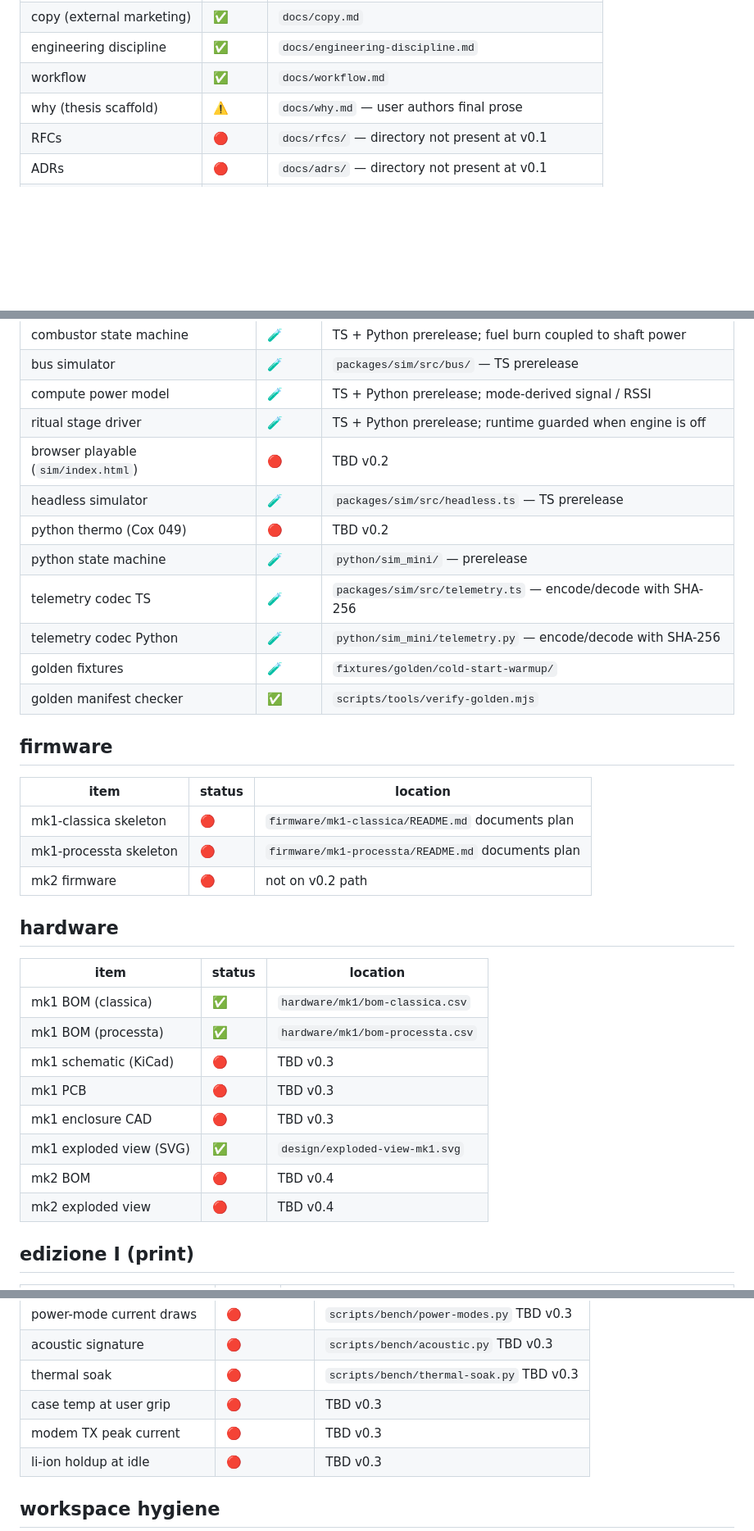
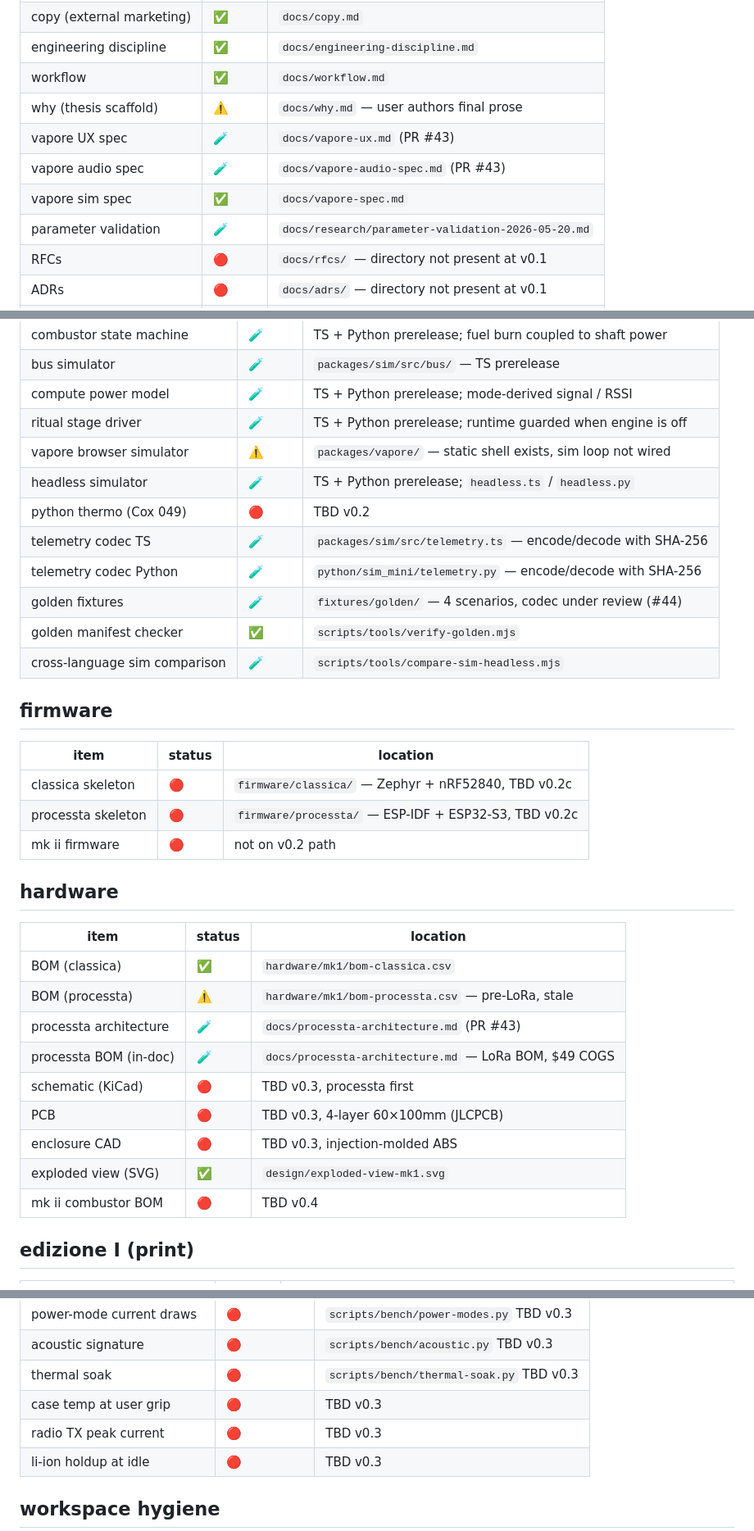
Before and after one commit to p-to-q/carburetor, a Markdown page: docs/implementation-status.md, 3 parts joined by grey strips. Shown at 82% size. Drawn GitHub-style; blank space fills up the shorter version.

Commit message:
docs: update implementation-status for LoRa pivot and PR #30 work
- Python types path: types.py → sim_types.py (renamed in PR #30)
- Browser sim: stub → partial (vapore shell exists at packages/vapore/)
- Added: cross-language comparison script, design specs, research doc
- Hardware: processta BOM marked stale (pre-LoRa), new in-doc BOM noted
- Firmware paths: mk1-classica → classica, mk1-processta → processta
- Golden fixtures: 4 scenarios now, codec under review (#44)
- modem → radio terminology

Co-Authored-By: Claude Opus 4.6 <noreply@anthropic.com>

```diff
--- a/docs/implementation-status.md
+++ b/docs/implementation-status.md
@@ -28,6 +28,10 @@ what ships, what is partial, what is stub. this is the project's live cross-sect
 | engineering discipline     | ✅     | `docs/engineering-discipline.md`                    |
 | workflow                   | ✅     | `docs/workflow.md`                                  |
 | why (thesis scaffold)      | ⚠️     | `docs/why.md` — user authors final prose            |
+| vapore UX spec             | 🧪     | `docs/vapore-ux.md` (PR #43)                        |
+| vapore audio spec          | 🧪     | `docs/vapore-audio-spec.md` (PR #43)                |
+| vapore sim spec            | ✅     | `docs/vapore-spec.md`                               |
+| parameter validation       | 🧪     | `docs/research/parameter-validation-2026-05-20.md`  |
 | RFCs                       | 🔴     | `docs/rfcs/` — directory not present at v0.1        |
 | ADRs                       | 🔴     | `docs/adrs/` — directory not present at v0.1        |
 | postmortems                | 🔴     | `docs/postmortems/` — directory not present at v0.1 |
@@ -50,35 +54,36 @@ what ships, what is partial, what is stub. this is the project's live cross-sect
 | bus simulator                       | 🧪     | `packages/sim/src/bus/` — TS prerelease                      |
 | compute power model                 | 🧪     | TS + Python prerelease; mode-derived signal / RSSI           |
 | ritual stage driver                 | 🧪     | TS + Python prerelease; runtime guarded when engine is off   |
-| browser playable (`sim/index.html`) | 🔴     | TBD v0.2                                                     |
-| headless simulator                  | 🧪     | `packages/sim/src/headless.ts` — TS prerelease               |
+| vapore browser simulator            | ⚠️     | `packages/vapore/` — static shell exists, sim loop not wired |
+| headless simulator                  | 🧪     | TS + Python prerelease; `headless.ts` / `headless.py`        |
 | python thermo (Cox 049)             | 🔴     | TBD v0.2                                                     |
-| python state machine                | 🧪     | `python/sim_mini/` — prerelease                              |
 | telemetry codec TS                  | 🧪     | `packages/sim/src/telemetry.ts` — encode/decode with SHA-256 |
 | telemetry codec Python              | 🧪     | `python/sim_mini/telemetry.py` — encode/decode with SHA-256  |
-| golden fixtures                     | 🧪     | `fixtures/golden/cold-start-warmup/`                         |
+| golden fixtures                     | 🧪     | `fixtures/golden/` — 4 scenarios, codec under review (#44)   |
 | golden manifest checker             | ✅     | `scripts/tools/verify-golden.mjs`                            |
+| cross-language sim comparison       | 🧪     | `scripts/tools/compare-sim-headless.mjs`                     |
 
 ## firmware
 
 | item                   | status | location                                          |
 | ---------------------- | ------ | ------------------------------------------------- |
-| mk1-classica skeleton  | 🔴     | `firmware/mk1-classica/README.md` documents plan  |
-| mk1-processta skeleton | 🔴     | `firmware/mk1-processta/README.md` documents plan |
-| mk2 firmware           | 🔴     | not on v0.2 path                                  |
+| classica skeleton  | 🔴     | `firmware/classica/` — Zephyr + nRF52840, TBD v0.2c |
+| processta skeleton | 🔴     | `firmware/processta/` — ESP-IDF + ESP32-S3, TBD v0.2c |
+| mk ii firmware     | 🔴     | not on v0.2 path                                     |
 
 ## hardware
 
-| item                    | status | location                         |
-| ----------------------- | ------ | -------------------------------- |
-| mk1 BOM (classica)      | ✅     | `hardware/mk1/bom-classica.csv`  |
-| mk1 BOM (processta)     | ✅     | `hardware/mk1/bom-processta.csv` |
-| mk1 schematic (KiCad)   | 🔴     | TBD v0.3                         |
-| mk1 PCB                 | 🔴     | TBD v0.3                         |
-| mk1 enclosure CAD       | 🔴     | TBD v0.3                         |
-| mk1 exploded view (SVG) | ✅     | `design/exploded-view-mk1.svg`   |
-| mk2 BOM                 | 🔴     | TBD v0.4                         |
-| mk2 exploded view       | 🔴     | TBD v0.4                         |
+| item                       | status | location                                            |
+| -------------------------- | ------ | --------------------------------------------------- |
+| BOM (classica)             | ✅     | `hardware/mk1/bom-classica.csv`                     |
+| BOM (processta)            | ⚠️     | `hardware/mk1/bom-processta.csv` — pre-LoRa, stale  |
+| processta architecture     | 🧪     | `docs/processta-architecture.md` (PR #43)            |
+| processta BOM (in-doc)     | 🧪     | `docs/processta-architecture.md` — LoRa BOM, $49 COGS |
+| schematic (KiCad)          | 🔴     | TBD v0.3, processta first                            |
+| PCB                        | 🔴     | TBD v0.3, 4-layer 60×100mm (JLCPCB)                 |
+| enclosure CAD              | 🔴     | TBD v0.3, injection-molded ABS                       |
+| exploded view (SVG)        | ✅     | `design/exploded-view-mk1.svg`                       |
+| mk ii combustor BOM        | 🔴     | TBD v0.4                                             |
 
 ## edizione I (print)
 
@@ -126,7 +131,7 @@ what ships, what is partial, what is stub. this is the project's live cross-sect
 | acoustic signature            | 🔴           | `scripts/bench/acoustic.py` TBD v0.3     |
 | thermal soak                  | 🔴           | `scripts/bench/thermal-soak.py` TBD v0.3 |
 | case temp at user grip        | 🔴           | TBD v0.3                                 |
-| modem TX peak current         | 🔴           | TBD v0.3                                 |
+| radio TX peak current         | 🔴           | TBD v0.3                                 |
 | li-ion holdup at idle         | 🔴           | TBD v0.3                                 |
 
 ## workspace hygiene
```
